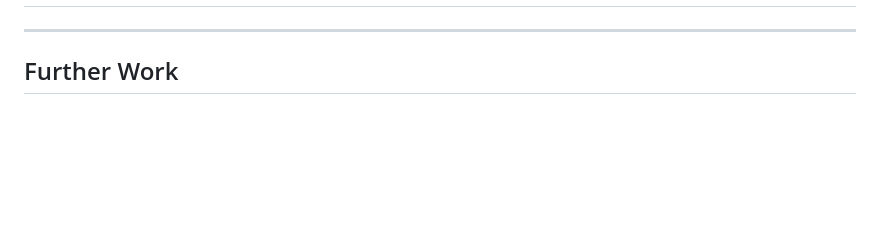
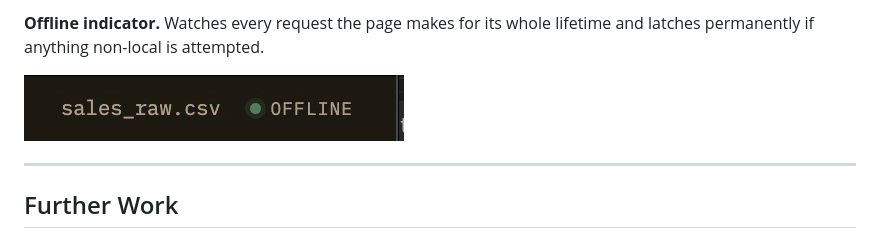
Before and after one commit to clinton-lynx/ledgerit, a Markdown page: REPORT.md, the part around one of its changes. GitHub-like rendering; pictures changed too: screenshots/offline.jpeg (added); blank space fills up the shorter version.

Commit message:
Add screenshots to README and REPORT

```diff
--- a/REPORT.md
+++ b/REPORT.md
@@ -519,3 +532,7 @@ a question showing computed table and narration; the offline indicator. -->
+**Offline indicator.** Watches every request the page makes for its whole
+lifetime and latches permanently if anything non-local is attempted.
+
+![Offline](screenshots/offline.jpeg)
 
 ---
 
```
Also changed, not shown: other parts of REPORT.md (+15 -2 lines), README.md (+1 -3 lines), screenshots/empty-state.jpeg (added), screenshots/loading-state.jpeg (added), screenshots/result.jpeg (added), screenshots/sample-file.jpeg (added).
